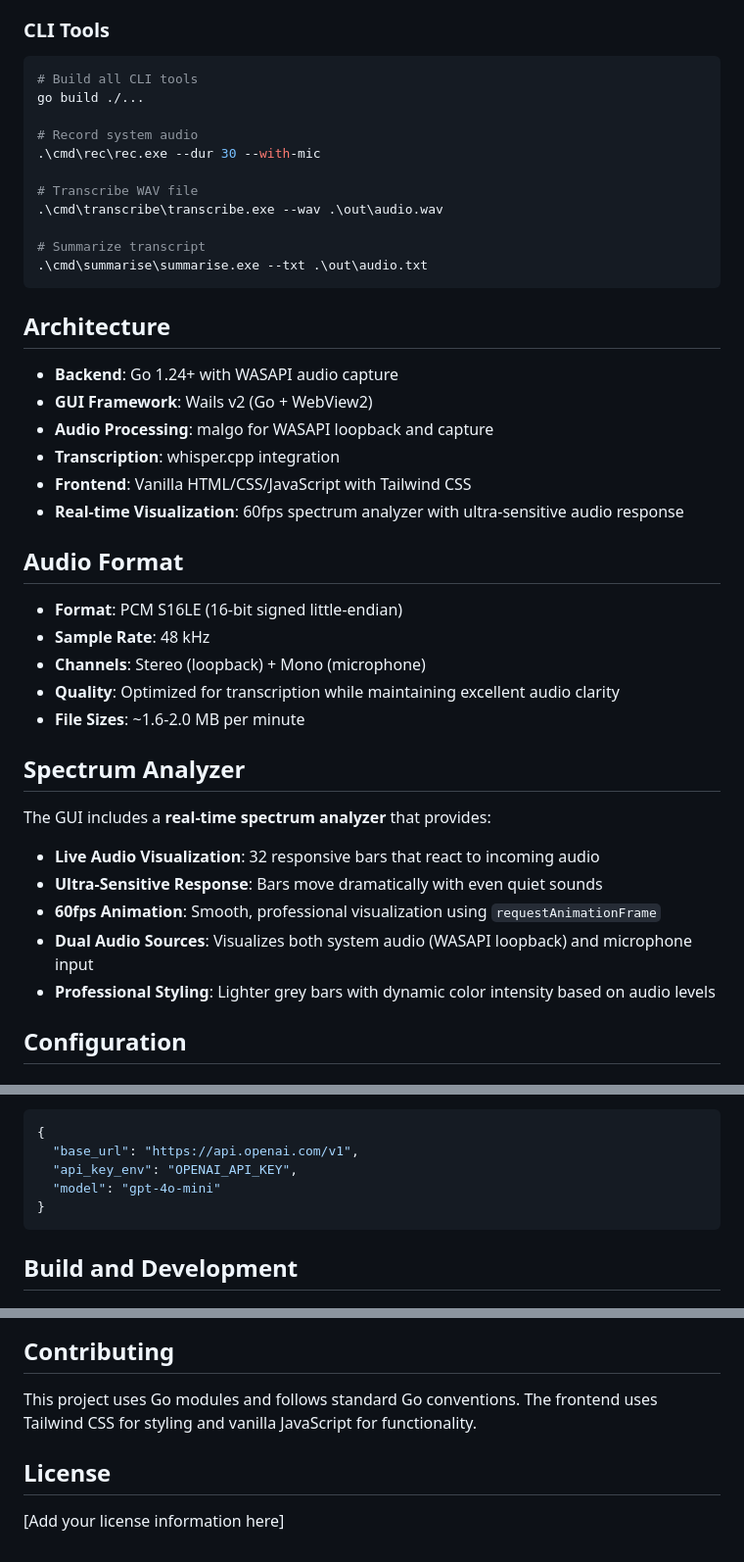
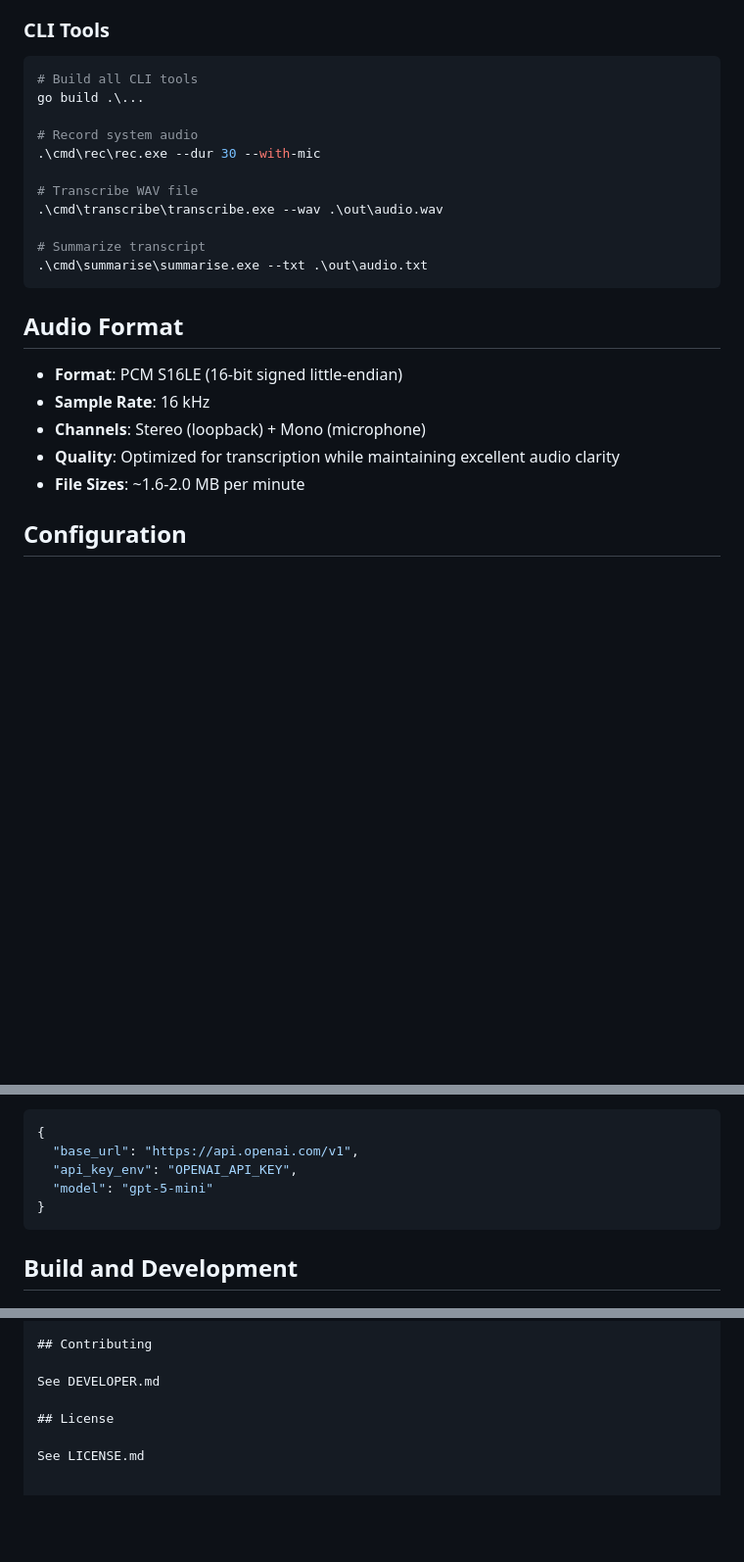
Before and after one commit to abra5umente/blackbox, a Markdown page: README.md, 3 parts joined by grey strips. Shown: that part at 98% size. Rendered like a GitHub page; blank space fills up the shorter version.

````diff
--- a/README.md
+++ b/README.md
@@ -34,7 +34,7 @@ cp .\build\bin\blackbox-gui.exe .\blackbox-gui.exe
 ### CLI Tools
 ```bash
 # Build all CLI tools
-go build ./...
+go build .\...
 
 # Record system audio
 .\cmd\rec\rec.exe --dur 30 --with-mic
@@ -46,31 +46,13 @@ go build ./...
 .\cmd\summarise\summarise.exe --txt .\out\audio.txt
 ```
 
-## Architecture
-
-- **Backend**: Go 1.24+ with WASAPI audio capture
-- **GUI Framework**: Wails v2 (Go + WebView2)
-- **Audio Processing**: malgo for WASAPI loopback and capture
-- **Transcription**: whisper.cpp integration
-- **Frontend**: Vanilla HTML/CSS/JavaScript with Tailwind CSS
-- **Real-time Visualization**: 60fps spectrum analyzer with ultra-sensitive audio response
-
 ## Audio Format
 
 - **Format**: PCM S16LE (16-bit signed little-endian)
-- **Sample Rate**: 48 kHz
+- **Sample Rate**: 16 kHz
 - **Channels**: Stereo (loopback) + Mono (microphone)
 - **Quality**: Optimized for transcription while maintaining excellent audio clarity
 - **File Sizes**: ~1.6-2.0 MB per minute
-
-## Spectrum Analyzer
-
-The GUI includes a **real-time spectrum analyzer** that provides:
-- **Live Audio Visualization**: 32 responsive bars that react to incoming audio
-- **Ultra-Sensitive Response**: Bars move dramatically with even quiet sounds
-- **60fps Animation**: Smooth, professional visualization using `requestAnimationFrame`
-- **Dual Audio Sources**: Visualizes both system audio (WASAPI loopback) and microphone input
-- **Professional Styling**: Lighter grey bars with dynamic color intensity based on audio levels
 
 ## Configuration
 
@@ -93,7 +75,7 @@ The GUI includes a **real-time spectrum analyzer** that provides:
 {
   "base_url": "https://api.openai.com/v1",
   "api_key_env": "OPENAI_API_KEY",
-  "model": "gpt-4o-mini"
+  "model": "gpt-5-mini"
 }
 ```
 
@@ -183,8 +138,8 @@ The spectrum analyzer includes comprehensive error handling and will gracefully
 
 ## Contributing
 
-This project uses Go modules and follows standard Go conventions. The frontend uses Tailwind CSS for styling and vanilla JavaScript for functionality.
+See DEVELOPER.md
 
 ## License
 
-[Add your license information here]
+See LICENSE.md
````
Also changed, not shown: other parts of README.md (+20 -47 lines).
